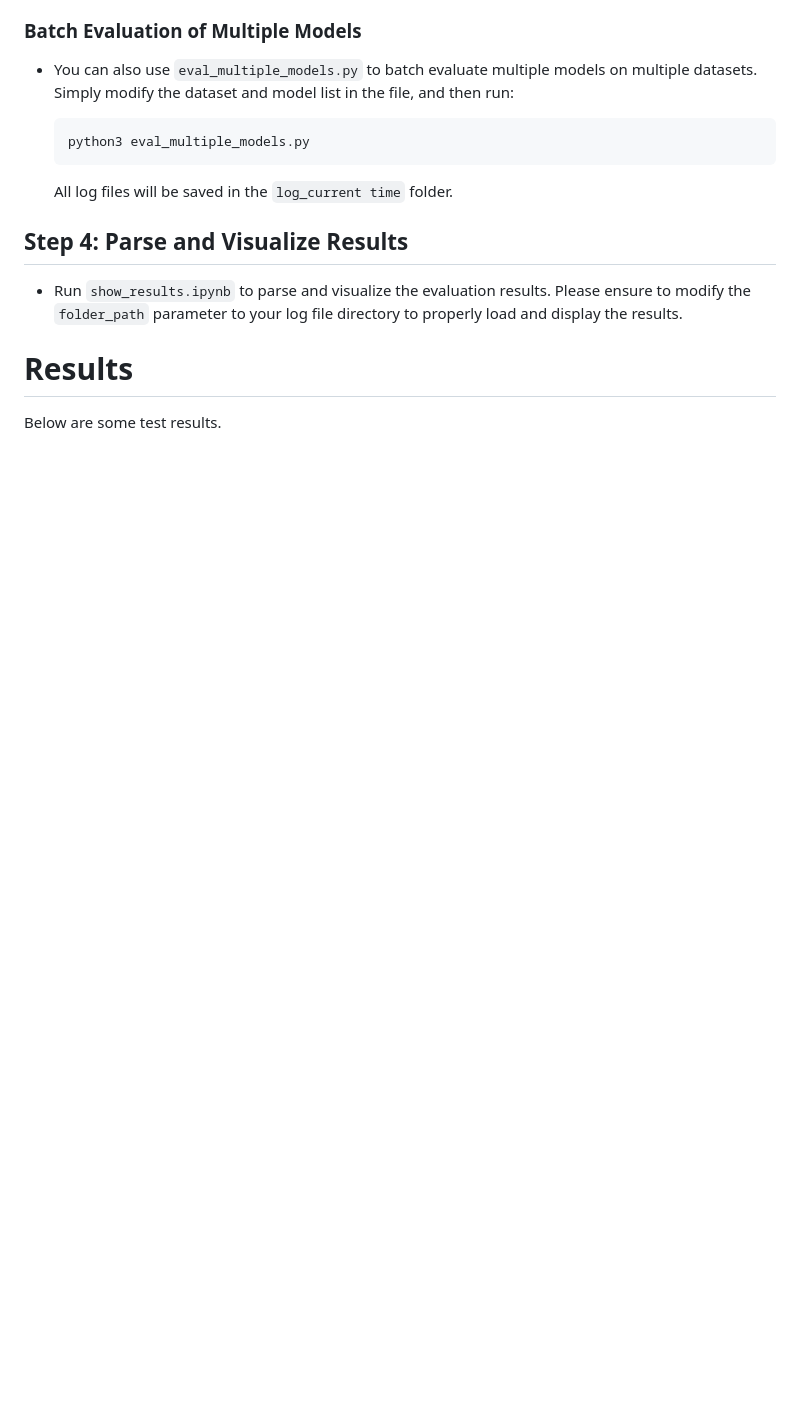
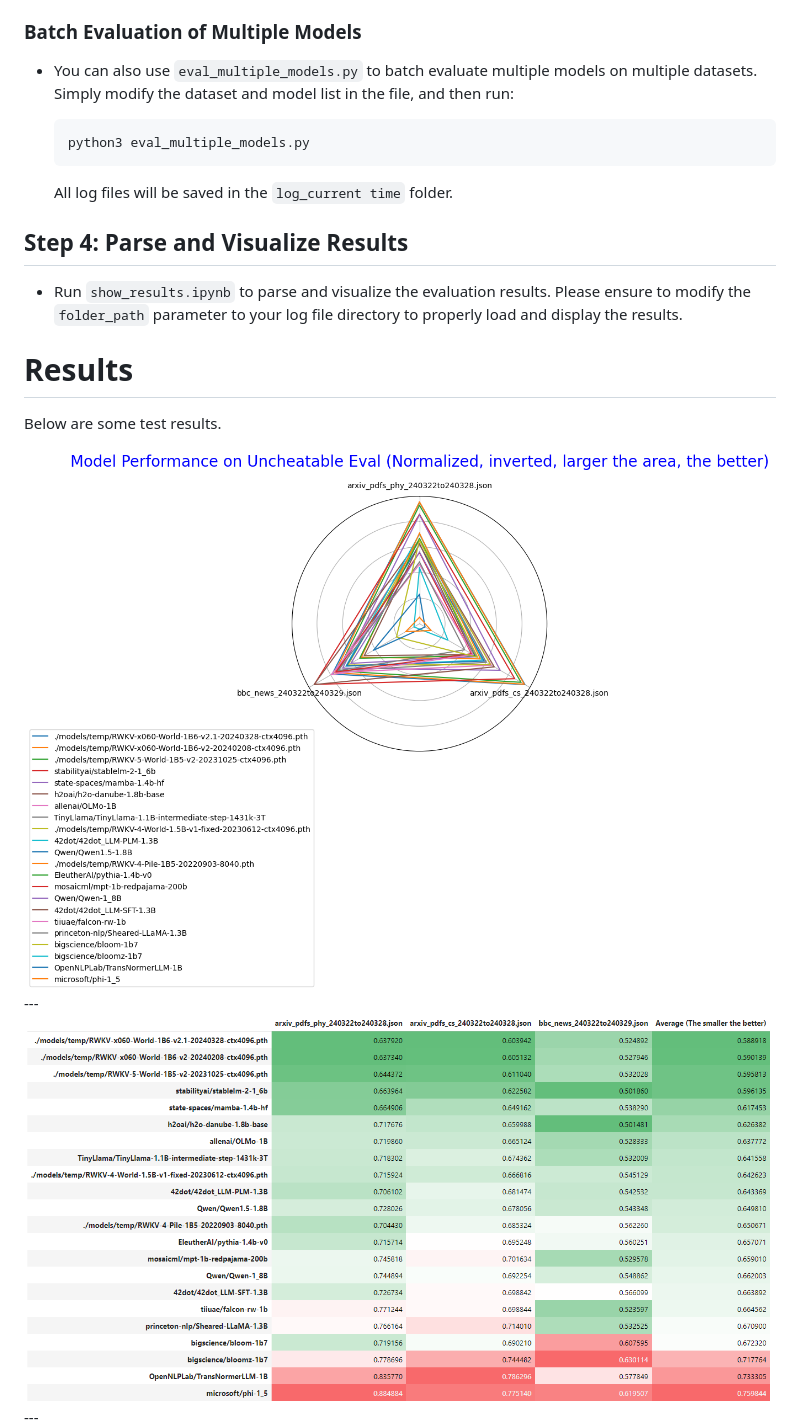
Before and after one commit to Jellyfish042/uncheatable_eval, a Markdown page: README.md, the part around the change. Rendered like a GitHub page; pictures changed too: assets/1b_240329.png (added), assets/1b_radar_chart.png (added); blank space fills up the shorter version.

```diff
--- a/README.md
+++ b/README.md
@@ -62,6 +62,10 @@
 
 Below are some test results.
 
+<img align="center" src="assets/1b_radar_chart.png" width="750">
+---
+<img align="center" src="assets/1b_240329.png" width="750">
+---
 <img align="center" src="assets/3b_240302_bbc.png" width="750">
 ---
 <img align="center" src="assets/3b_240302_cs.png" width="750">
```
